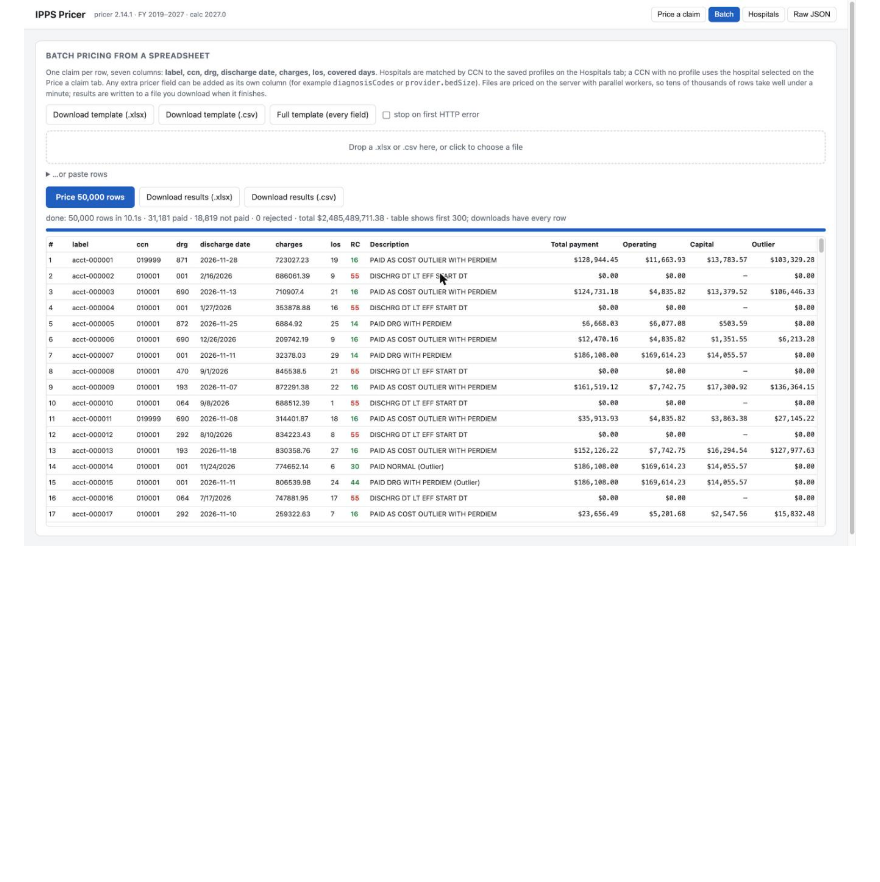
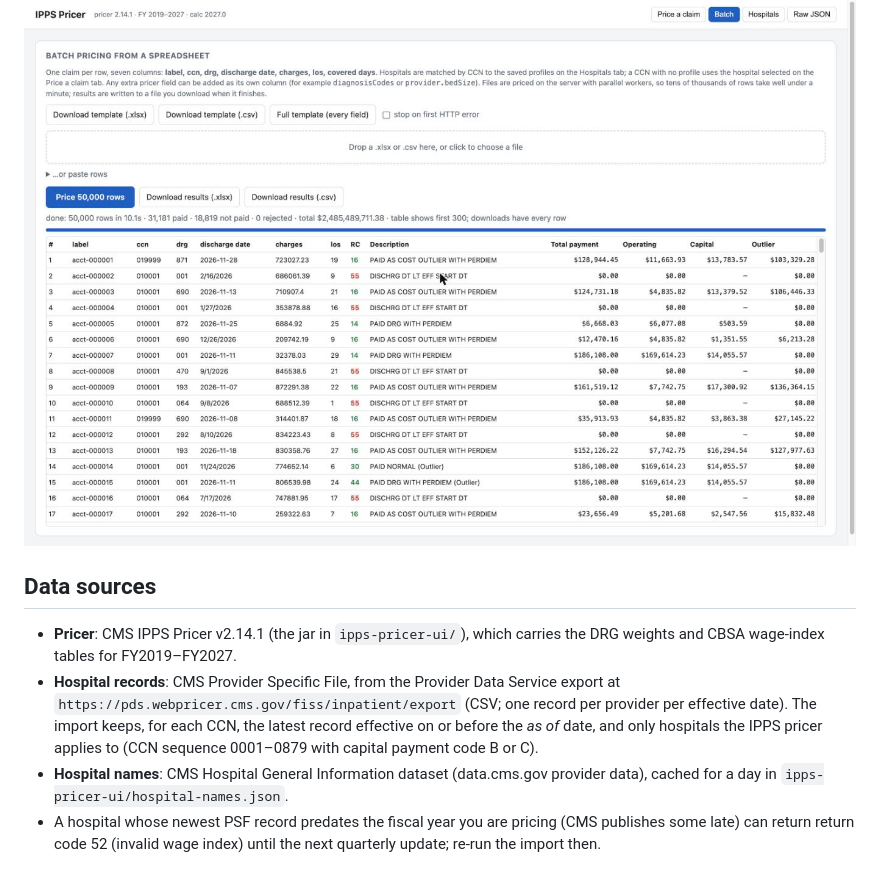
Before and after one commit to cbay460704-web/ipps-pricer, a Markdown page: README.md, the part around one of its changes. Rendered like a GitHub page; blank space fills up the shorter version.

```diff
--- a/README.md
+++ b/README.md
@@ -35,3 +37,14 @@ the .xlsx and .csv downloads contain every row. Click any row in the table to se
 Result files are kept in `ipps-pricer-ui/batches/` until you delete them.
 
 ![Batch pricing](docs/3-batch.jpg)
+
+## Data sources
+- **Pricer**: CMS IPPS Pricer v2.14.1 (the jar in `ipps-pricer-ui/`), which carries the DRG weights and CBSA wage-index tables for FY2019–FY2027.
+- **Hospital records**: CMS Provider Specific File, from the Provider Data Service export at
+  `https://pds.webpricer.cms.gov/fiss/inpatient/export` (CSV; one record per provider per effective date).
+  The import keeps, for each CCN, the latest record effective on or before the *as of* date, and only hospitals the
+  IPPS pricer applies to (CCN sequence 0001–0879 with capital payment code B or C).
+- **Hospital names**: CMS Hospital General Information dataset (data.cms.gov provider data), cached for a day in
+  `ipps-pricer-ui/hospital-names.json`.
+- A hospital whose newest PSF record predates the fiscal year you are pricing (CMS publishes some late) can return
+  return code 52 (invalid wage index) until the next quarterly update; re-run the import then.
```
Also changed, not shown: other parts of README.md (+7 -5 lines), ipps-pricer-ui/README.md (+5 -3 lines), docs/1-quick-price.jpg, docs/2-hospitals.jpg, 4 other files.
